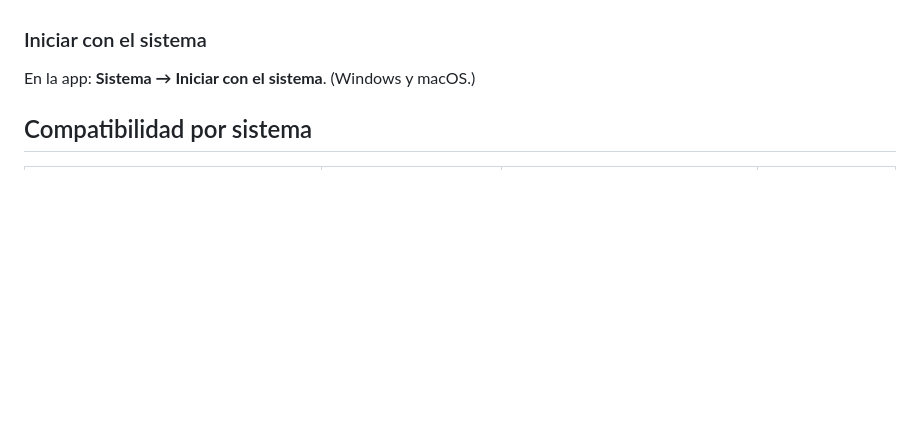
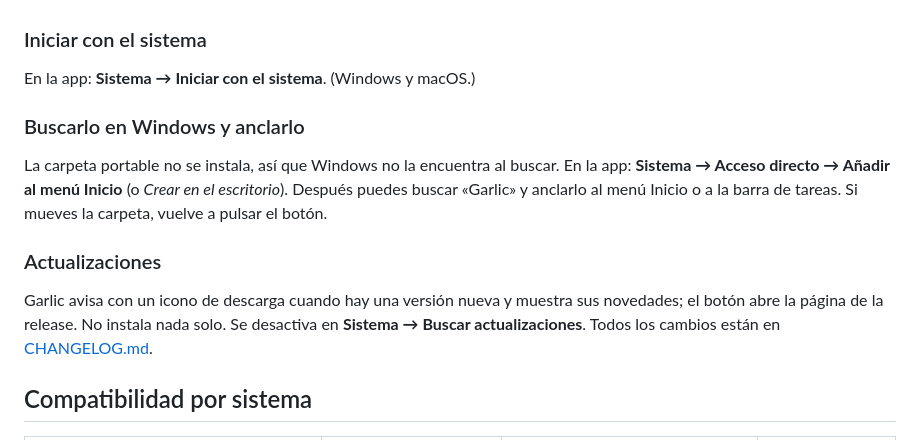
Before and after one commit to Sltcrd/garlic, a Markdown page: README.md, the part around one of its changes. Drawn GitHub-style; blank space fills up the shorter version.

Commit message:
docs: document shortcuts and updates, link to latest release instead of a fixed version

```diff
--- a/README.md
+++ b/README.md
@@ -139,6 +139,14 @@ Sin instalar globalmente: `node bin/garlic.js archivo.pdf`.
 ### Iniciar con el sistema
 
 En la app: **Sistema → Iniciar con el sistema**. (Windows y macOS.)
+
+### Buscarlo en Windows y anclarlo
+
+La carpeta portable no se instala, así que Windows no la encuentra al buscar. En la app: **Sistema → Acceso directo → Añadir al menú Inicio** (o *Crear en el escritorio*). Después puedes buscar «Garlic» y anclarlo al menú Inicio o a la barra de tareas. Si mueves la carpeta, vuelve a pulsar el botón.
+
+### Actualizaciones
+
+Garlic avisa con un icono de descarga cuando hay una versión nueva y muestra sus novedades; el botón abre la página de la release. No instala nada solo. Se desactiva en **Sistema → Buscar actualizaciones**. Todos los cambios están en [CHANGELOG.md](CHANGELOG.md).
 
 ## Compatibilidad por sistema
 
```
Also changed, not shown: other parts of README.md (+1 -1 lines), README.en.md (+9 -1 lines).
